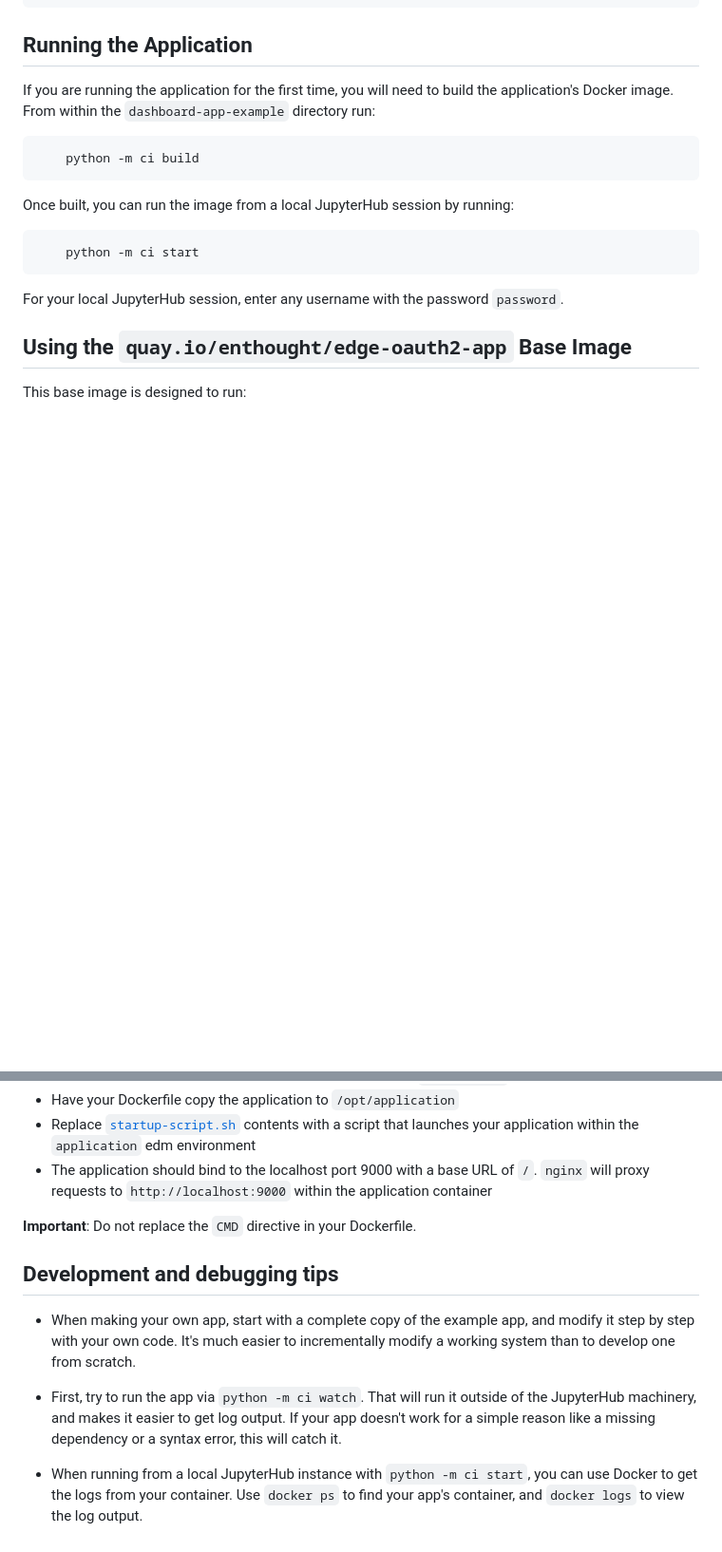
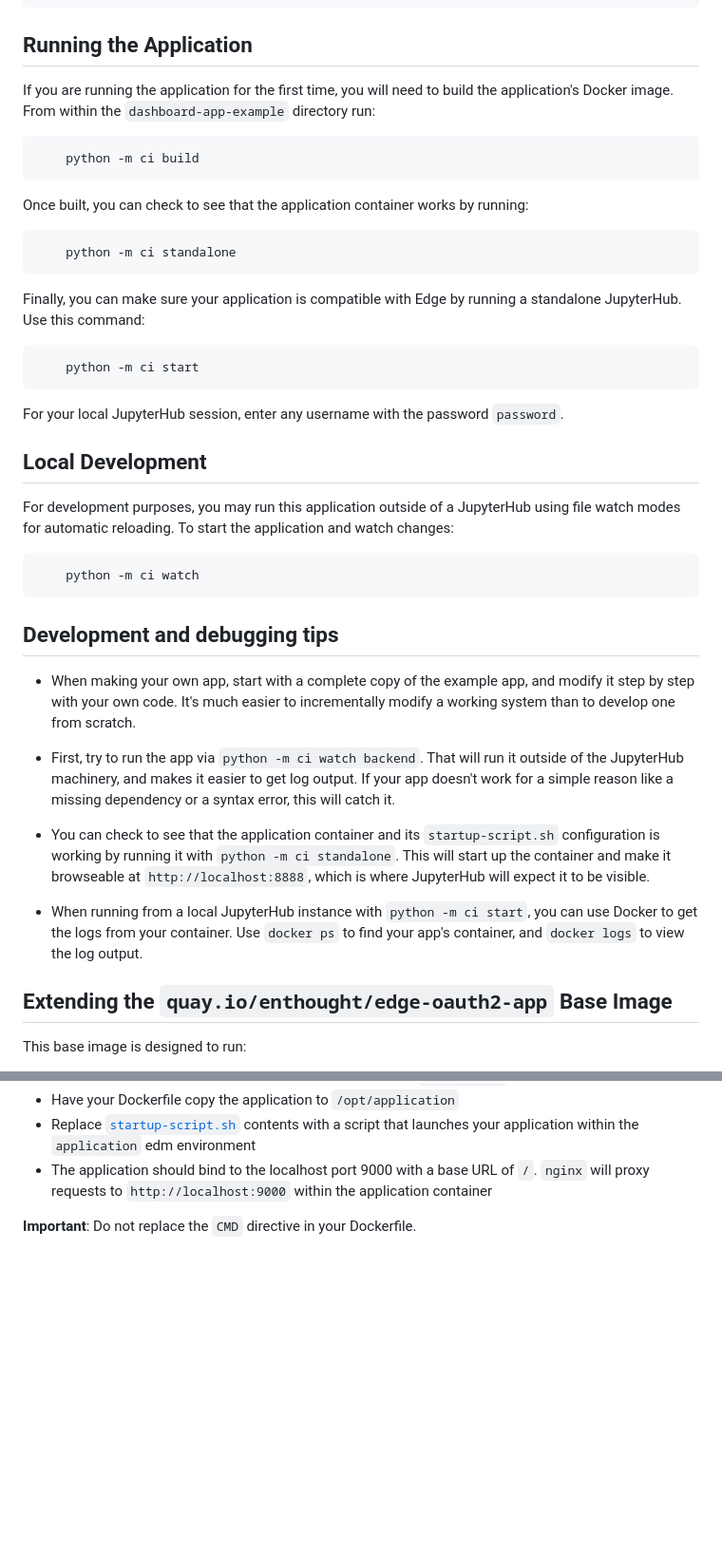
Before and after one commit to enthought/edge-examples, a Markdown page: edge-oauth2-app/README.md, 2 parts joined by grey strips. Shown: that part at 95% size. Drawn GitHub-style; blank space fills up the shorter version.

`````diff
--- a/edge-oauth2-app/README.md
+++ b/edge-oauth2-app/README.md
@@ -43,7 +43,14 @@ run:
     python -m ci build
 ```
 
-Once built, you can run the image from a local JupyterHub session by running:
+Once built, you can check to see that the application container works by running:
+
+```commandline
+    python -m ci standalone
+````
+
+Finally, you can make sure your application is compatible with Edge by running
+a standalone JupyterHub. Use this command:
 
 ```commandline
     python -m ci start
@@ -51,7 +58,36 @@ Once built, you can run the image from a local JupyterHub session by running:
 
 For your local JupyterHub session, enter any username with the password `password`.
 
-## Using the `quay.io/enthought/edge-oauth2-app` Base Image
+## Local Development
+
+For development purposes, you may run this application outside of a JupyterHub using file
+watch modes for automatic reloading. To start the application and watch changes:
+
+```commandline
+    python -m ci watch
+```
+
+## Development and debugging tips
+
+* When making your own app, start with a complete copy of the example app, and
+  modify it step by step with your own code.  It's much easier to
+  incrementally modify a working system than to develop one from scratch.
+
+* First, try to run the app via `python -m ci watch backend`.  That will run it
+  outside of the JupyterHub machinery, and makes it easier to get log output.
+  If your app doesn't work for a simple reason like a missing dependency or
+  a syntax error, this will catch it.
+
+* You can check to see that the application container and its `startup-script.sh`
+  configuration is working by running it with `python -m ci standalone`. This will
+  start up the container and make it browseable at `http://localhost:8888`, which
+  is where JupyterHub will expect it to be visible.
+
+* When running from a local JupyterHub instance with `python -m ci start`, you
+  can use Docker to get the logs from your container.  Use `docker ps` to find
+  your app's container, and `docker logs` to view the log output.
+
+## Extending the `quay.io/enthought/edge-oauth2-app` Base Image
 
 This base image is designed to run:
 
@@ -74,18 +110,3 @@ be sure to:
   will proxy requests to `http://localhost:9000` within the application container
 
 **Important**: Do not replace the `CMD` directive in your Dockerfile.
-
-## Development and debugging tips
-
-* When making your own app, start with a complete copy of the example app, and
-  modify it step by step with your own code.  It's much easier to
-  incrementally modify a working system than to develop one from scratch.
-
-* First, try to run the app via `python -m ci watch`.  That will run it
-  outside of the JupyterHub machinery, and makes it easier to get log output.
-  If your app doesn't work for a simple reason like a missing dependency or
-  a syntax error, this will catch it.
-
-* When running from a local JupyterHub instance with `python -m ci start`, you
-  can use Docker to get the logs from your container.  Use `docker ps` to find
-  your app's container, and `docker logs` to view the log output.
`````
Also changed, not shown: panel-app-example/README.md (+13 -1 lines), streamlit-app-example/README.md (+16 -4 lines).
